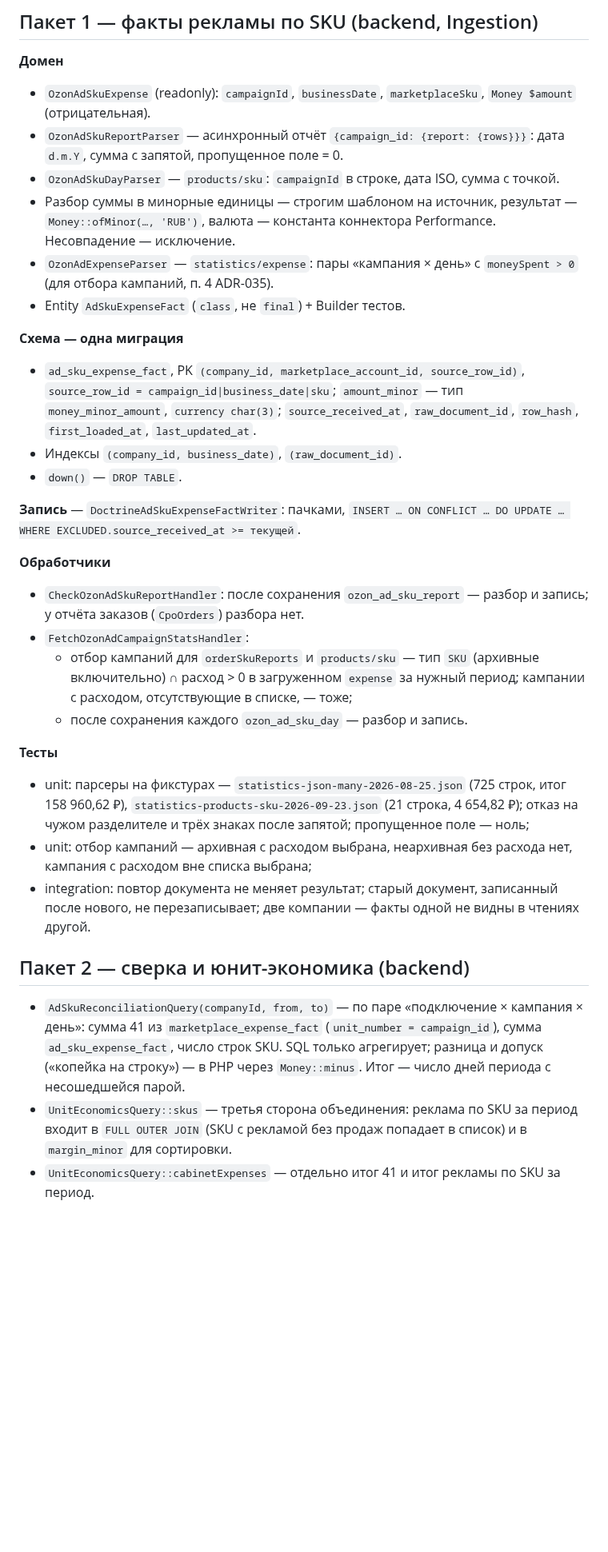
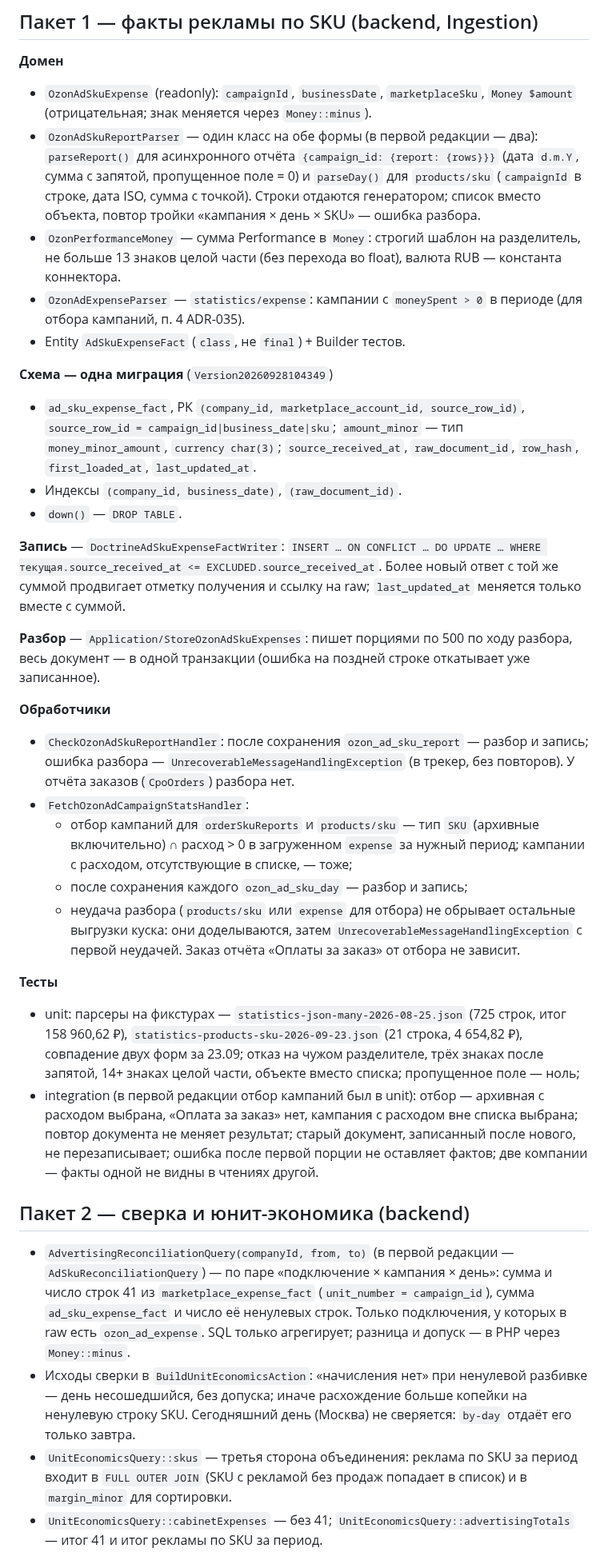
Before and after one commit to pavelsur07/app-service-analytics, a Markdown page: docs/plan/ozon-ad-sku-expense.md, the part around one of its changes. Shown at 80% size. Drawn GitHub-style; blank space fills up the shorter version.

Commit message:
docs(plan): ozon ad SKU plan matches the implementation and the prod rollout
Co-Authored-By: Claude Opus 5.5 <noreply@anthropic.com>

```diff
--- a/docs/plan/ozon-ad-sku-expense.md
+++ b/docs/plan/ozon-ad-sku-expense.md
@@ -24,20 +28,23 @@ Wildberries; сверка в журнал/оповещение — только
 
 **Домен**
 - `OzonAdSkuExpense` (readonly): `campaignId`, `businessDate`,
-  `marketplaceSku`, `Money $amount` (отрицательная).
-- `OzonAdSkuReportParser` — асинхронный отчёт
-  `{campaign_id: {report: {rows}}}`: дата `d.m.Y`, сумма с запятой,
-  пропущенное поле = 0.
-- `OzonAdSkuDayParser` — `products/sku`: `campaignId` в строке, дата ISO,
-  сумма с точкой.
-- Разбор суммы в минорные единицы — строгим шаблоном на источник,
-  результат — `Money::ofMinor(…, 'RUB')`, валюта — константа коннектора
-  Performance. Несовпадение — исключение.
-- `OzonAdExpenseParser` — `statistics/expense`: пары «кампания × день»
-  с `moneySpent > 0` (для отбора кампаний, п. 4 ADR-035).
+  `marketplaceSku`, `Money $amount` (отрицательная; знак меняется через
+  `Money::minus`).
+- `OzonAdSkuReportParser` — один класс на обе формы (в первой редакции —
+  два): `parseReport()` для асинхронного отчёта
+  `{campaign_id: {report: {rows}}}` (дата `d.m.Y`, сумма с запятой,
+  пропущенное поле = 0) и `parseDay()` для `products/sku` (`campaignId`
+  в строке, дата ISO, сумма с точкой). Строки отдаются генератором;
+  список вместо объекта, повтор тройки «кампания × день × SKU» —
+  ошибка разбора.
+- `OzonPerformanceMoney` — сумма Performance в `Money`: строгий шаблон
+  на разделитель, не больше 13 знаков целой части (без перехода во
+  float), валюта RUB — константа коннектора.
+- `OzonAdExpenseParser` — `statistics/expense`: кампании с
+  `moneySpent > 0` в периоде (для отбора кампаний, п. 4 ADR-035).
 - Entity `AdSkuExpenseFact` (`class`, не `final`) + Builder тестов.
 
-**Схема — одна миграция**
+**Схема — одна миграция** (`Version20260928104349`)
 - `ad_sku_expense_fact`, PK `(company_id, marketplace_account_id,
   source_row_id)`, `source_row_id = campaign_id|business_date|sku`;
   `amount_minor` — тип `money_minor_amount`, `currency char(3)`;
@@ -46,42 +53,60 @@ Wildberries; сверка в журнал/оповещение — только
 - Индексы `(company_id, business_date)`, `(raw_document_id)`.
 - `down()` — `DROP TABLE`.
 
-**Запись** — `DoctrineAdSkuExpenseFactWriter`: пачками, `INSERT …
-ON CONFLICT … DO UPDATE … WHERE EXCLUDED.source_received_at >=
-текущей`.
+**Запись** — `DoctrineAdSkuExpenseFactWriter`: `INSERT … ON CONFLICT …
+DO UPDATE … WHERE текущая.source_received_at <= EXCLUDED.source_received_at`.
+Более новый ответ с той же суммой продвигает отметку получения и ссылку
+на raw; `last_updated_at` меняется только вместе с суммой.
+
+**Разбор** — `Application/StoreOzonAdSkuExpenses`: пишет порциями по 500
+по ходу разбора, весь документ — в одной транзакции (ошибка на поздней
+строке откатывает уже записанное).
 
 **Обработчики**
 - `CheckOzonAdSkuReportHandler`: после сохранения `ozon_ad_sku_report`
-  — разбор и запись; у отчёта заказов (`CpoOrders`) разбора нет.
+  — разбор и запись; ошибка разбора — `UnrecoverableMessageHandlingException`
+  (в трекер, без повторов). У отчёта заказов (`CpoOrders`) разбора нет.
 - `FetchOzonAdCampaignStatsHandler`:
   - отбор кампаний для `orderSkuReports` и `products/sku` —
     тип `SKU` (архивные включительно) ∩ расход > 0 в загруженном
     `expense` за нужный период; кампании с расходом, отсутствующие
     в списке, — тоже;
-  - после сохранения каждого `ozon_ad_sku_day` — разбор и запись.
+  - после сохранения каждого `ozon_ad_sku_day` — разбор и запись;
+  - неудача разбора (`products/sku` или `expense` для отбора) не обрывает
+    остальные выгрузки куска: они доделываются, затем
+    `UnrecoverableMessageHandlingException` с первой неудачей. Заказ
+    отчёта «Оплаты за заказ» от отбора не зависит.
 
 **Тесты**
 - unit: парсеры на фикстурах — `statistics-json-many-2026-08-25.json`
   (725 строк, итог 158 960,62 ₽), `statistics-products-sku-2026-09-23.json`
-  (21 строка, 4 654,82 ₽); отказ на чужом разделителе и трёх знаках
-  после запятой; пропущенное поле — ноль;
-- unit: отбор кампаний — архивная с расходом выбрана, неархивная без
-  расхода нет, кампания с расходом вне списка выбрана;
-- integration: повтор документа не меняет результат; старый документ,
-  записанный после нового, не перезаписывает; две компании — факты
-  одной не видны в чтениях другой.
+  (21 строка, 4 654,82 ₽), совпадение двух форм за 23.09; отказ на чужом
+  разделителе, трёх знаках после запятой, 14+ знаках целой части,
+  объекте вместо списка; пропущенное поле — ноль;
+- integration (в первой редакции отбор кампаний был в unit): отбор —
+  архивная с расходом выбрана, «Оплата за заказ» нет, кампания с расходом
+  вне списка выбрана; повтор документа не меняет результат; старый
+  документ, записанный после нового, не перезаписывает; ошибка после
+  первой порции не оставляет фактов; две компании — факты одной
+  не видны в чтениях другой.
 
 ## Пакет 2 — сверка и юнит-экономика (backend)
 
-- `AdSkuReconciliationQuery(companyId, from, to)` — по паре
-  «подключение × кампания × день»: сумма 41 из `marketplace_expense_fact`
-  (`unit_number = campaign_id`), сумма `ad_sku_expense_fact`, число
-  строк SKU. SQL только агрегирует; разница и допуск («копейка на
-  строку») — в PHP через `Money::minus`. Итог — число дней периода
-  с несошедшейся парой.
+- `AdvertisingReconciliationQuery(companyId, from, to)` (в первой
+  редакции — `AdSkuReconciliationQuery`) — по паре «подключение ×
+  кампания × день»: сумма и число строк 41 из `marketplace_expense_fact`
+  (`unit_number = campaign_id`), сумма `ad_sku_expense_fact` и число её
+  ненулевых строк. Только подключения, у которых в raw есть
+  `ozon_ad_expense`. SQL только агрегирует; разница и допуск — в PHP
+  через `Money::minus`.
+- Исходы сверки в `BuildUnitEconomicsAction`: «начисления нет» при
+  ненулевой разбивке — день несошедшийся, без допуска; иначе расхождение
+  больше копейки на ненулевую строку SKU. Сегодняшний день (Москва)
+  не сверяется: `by-day` отдаёт его только завтра.
 - `UnitEconomicsQuery::skus` — третья сторона объединения: реклама
   по SKU за период входит в `FULL OUTER JOIN` (SKU с рекламой без
   продаж попадает в список) и в `margin_minor` для сортировки.
-- `UnitEconomicsQuery::cabinetExpenses` — отдельно итог 41 и итог
-  рекламы по SKU за период.
+- `UnitEconomicsQuery::cabinetExpenses` — без 41;
+  `UnitEconomicsQuery::advertisingTotals` — итог 41 и итог рекламы по SKU
+  за период.
 - `BuildUnitEconomicsAction`: у SKU `advertisingMinor`, входит
```
Also changed, not shown: other parts of docs/plan/ozon-ad-sku-expense.md (+41 -37 lines).
